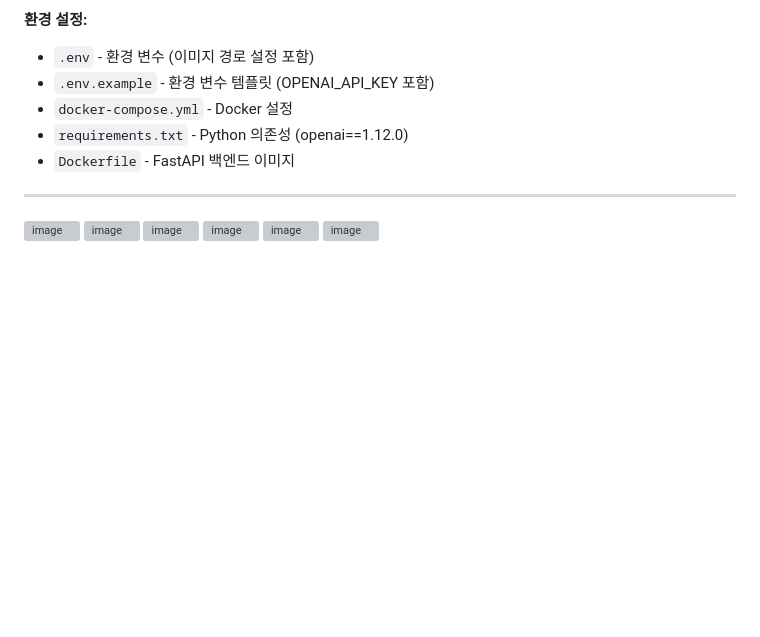
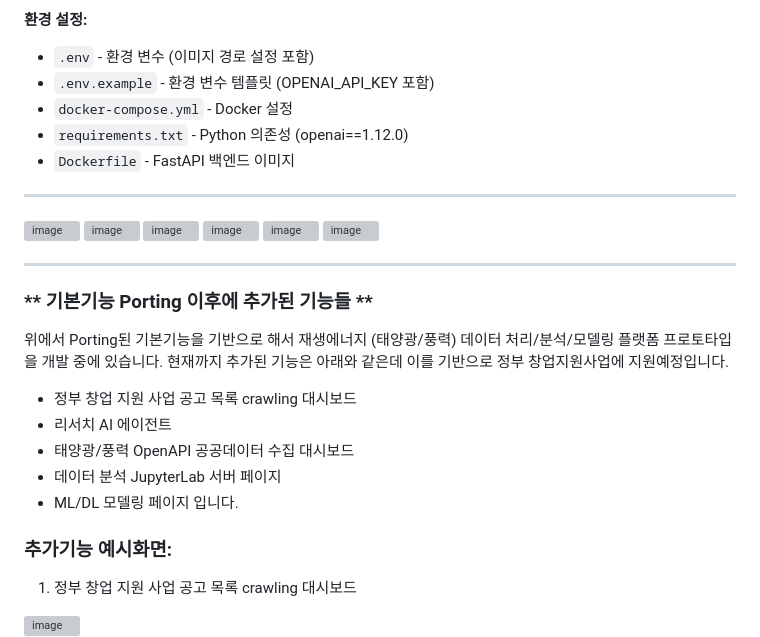
Before and after one commit to nickName333777/Devlog2JoBoJu, a Markdown page: README.md, the part around one of its changes. Drawn GitHub-style; blank space fills up the shorter version; grey boxes are pictures that could not be loaded.

```diff
--- a/README.md
+++ b/README.md
@@ -163,3 +163,20 @@ docker compose down
 <img width="831" height="909" alt="image" src="https://github.com/user-attachments/assets/eb7ef369-2ccb-4119-8bfc-c41545cfdbde" />
 
 <img width="1090" height="918" alt="image" src="https://github.com/user-attachments/assets/4498b8b3-3d39-4301-a046-eb30b31a8bf7" />
+
+
+
+---
+### ** 기본기능 Porting 이후에 추가된 기능들 **
+위에서 Porting된 기본기능을 기반으로 해서 재생에너지 (태양광/풍력) 데이터 처리/분석/모델링 플랫폼 프로토타입을 개발 중에 있습니다.
+현재까지 추가된 기능은 아래와 같은데 이를 기반으로 정부 창업지원사업에 지원예정입니다.
+- 정부 창업 지원 사업 공고 목록 crawling 대시보드
+- 리서치 AI 에이전트
+- 태양광/풍력 OpenAPI 공공데이터 수집 대시보드
+- 데이터 분석 JupyterLab 서버 페이지
+- ML/DL 모델링 페이지 입니다.
+
+### **추가기능 예시화면:**
+1. 정부 창업 지원 사업 공고 목록 crawling 대시보드
+<img width="961" height="857" alt="image" src="https://github.com/user-attachments/assets/b530744b-485c-42bf-a04a-ef1d51488679" />
+
```
Also changed, not shown: other parts of README.md (+23 -0 lines).
